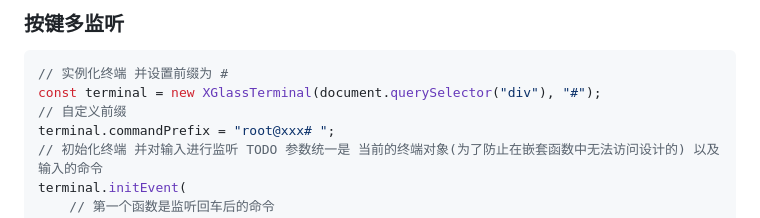
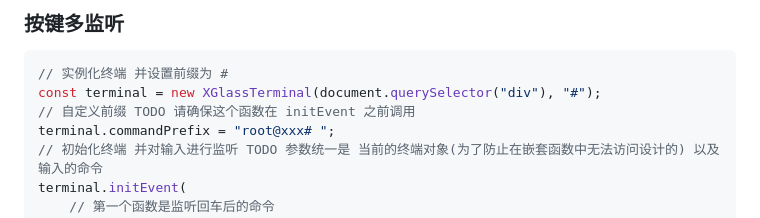
Before and after one commit to BeardedManZhao/XGlassTerminal.js, a Markdown page: README.md, the part around the change. Rendered like a GitHub page.

````diff
--- a/README.md
+++ b/README.md
@@ -94,7 +94,7 @@ terminal.commandPrefix = "root@xxx# ";
 ```javascript
 // 实例化终端 并设置前缀为 #
 const terminal = new XGlassTerminal(document.querySelector("div"), "#");
-// 自定义前缀
+// 自定义前缀 TODO 请确保这个函数在 initEvent 之前调用
 terminal.commandPrefix = "root@xxx# ";
 // 初始化终端 并对输入进行监听 TODO 参数统一是 当前的终端对象(为了防止在嵌套函数中无法访问设计的) 以及输入的命令
 terminal.initEvent(
````
